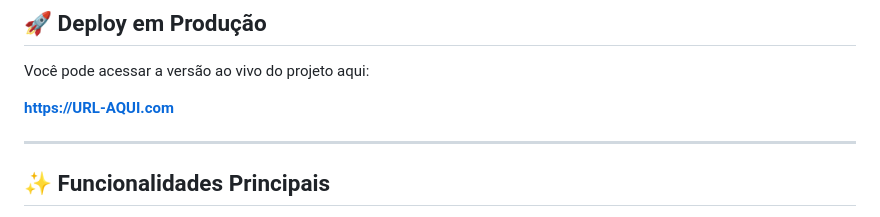
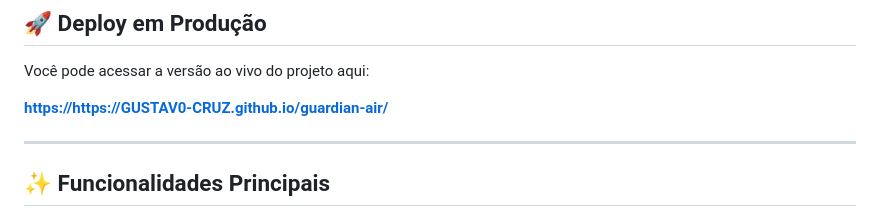
Before and after one commit to GUSTAV0-CRUZ/guardian-air, a Markdown page: README.md, the part around the change. Drawn GitHub-style.

Commit message:
Update live project URL in README

```diff
--- a/README.md
+++ b/README.md
@@ -12,7 +12,7 @@ Este projeto foi construído como entrega final, consolidando práticas profissi
 
 Você pode acessar a versão ao vivo do projeto aqui:
 
-**[https://URL-AQUI.com](https://URL-AQUI.com)**
+**[https://https://GUSTAV0-CRUZ.github.io/guardian-air/](https://GUSTAV0-CRUZ.github.io/guardian-air/)**
 
 ---
 
```
